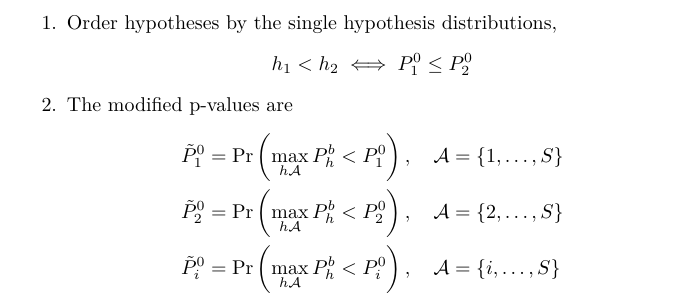
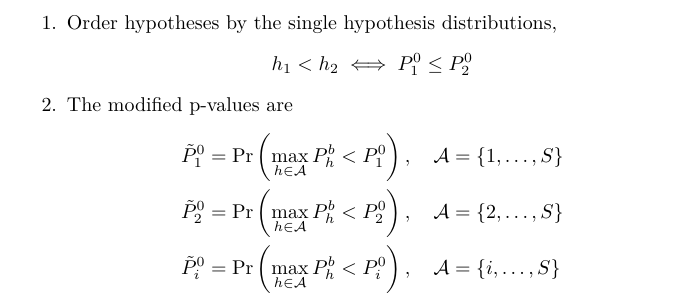
Before and after one commit to mmenietti/list_mht, a LaTeX document (presentation/presentation.tex): part of page 14 of 16, cut so that both start at the same text. Compiled offline with pdfLaTeX.

```diff
--- a/presentation/presentation.tex
+++ b/presentation/presentation.tex
@@ -148,9 +148,9 @@
 	\begin{equation*} h_1 < h_2 \iff P^0_{1} \leq P^0_{2} \end{equation*}
 		\item The modified p-values are
 			\begin{align*}
-				\tilde{P}^0_1 &= \myPr{\max_{h\mathcal{A}} P^b_h < P^0_1 },\quad \mathcal{A} = \set{1,\ldots, S} \\
-				\tilde{P}^0_2 &= \myPr{\max_{h\mathcal{A}} P^b_h < P^0_2 },\quad \mathcal{A} = \set{2,\ldots, S} \\
-				\tilde{P}^0_i &= \myPr{\max_{h\mathcal{A}} P^b_h < P^0_i },\quad \mathcal{A} = \set{i,\ldots, S}
+				\tilde{P}^0_1 &= \myPr{\max_{h\in\mathcal{A}} P^b_h < P^0_1 },\quad \mathcal{A} = \set{1,\ldots, S} \\
+				\tilde{P}^0_2 &= \myPr{\max_{h\in\mathcal{A}} P^b_h < P^0_2 },\quad \mathcal{A} = \set{2,\ldots, S} \\
+				\tilde{P}^0_i &= \myPr{\max_{h\in\mathcal{A}} P^b_h < P^0_i },\quad \mathcal{A} = \set{i,\ldots, S}
 			\end{align*}
 	\end{enumerate}
 
```
Also changed, not shown: README.md (added), presentation/presentation.pdf, 1 other file.
